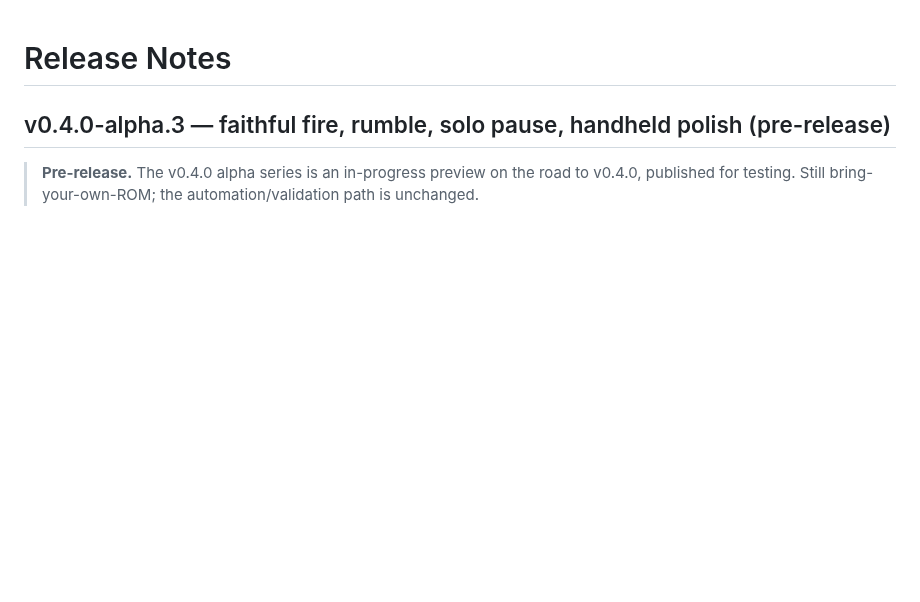
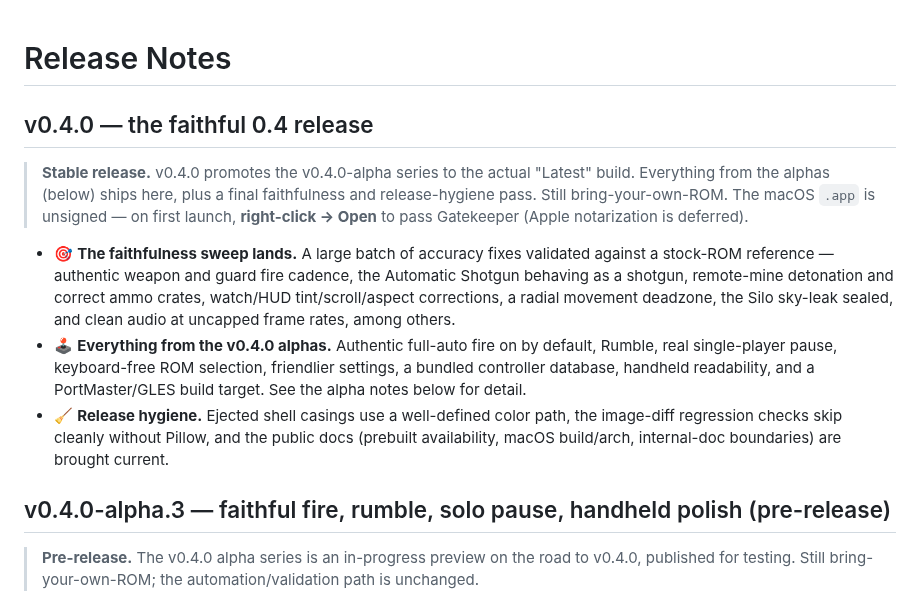
Before and after one commit to akratch/mgb64, a Markdown page: RELEASE_NOTES.md, the part around the change. GitHub-like rendering; blank space fills up the shorter version.

```diff
--- a/RELEASE_NOTES.md
+++ b/RELEASE_NOTES.md
@@ -1,4 +1,27 @@
 # Release Notes
+
+## v0.4.0 — the faithful 0.4 release
+
+> **Stable release.** v0.4.0 promotes the v0.4.0-alpha series to the actual
+> "Latest" build. Everything from the alphas (below) ships here, plus a final
+> faithfulness and release-hygiene pass. Still bring-your-own-ROM. The macOS
+> `.app` is unsigned — on first launch, **right-click → Open** to pass
+> Gatekeeper (Apple notarization is deferred).
+
+- 🎯 **The faithfulness sweep lands.** A large batch of accuracy fixes validated
+  against a stock-ROM reference — authentic weapon and guard fire cadence, the
+  Automatic Shotgun behaving as a shotgun, remote-mine detonation and correct
+  ammo crates, watch/HUD tint/scroll/aspect corrections, a radial movement
+  deadzone, the Silo sky-leak sealed, and clean audio at uncapped frame rates,
+  among others.
+- 🕹️ **Everything from the v0.4.0 alphas.** Authentic full-auto fire on by
+  default, Rumble, real single-player pause, keyboard-free ROM selection,
+  friendlier settings, a bundled controller database, handheld readability, and
+  a PortMaster/GLES build target. See the alpha notes below for detail.
+- 🧹 **Release hygiene.** Ejected shell casings use a well-defined color path,
+  the image-diff regression checks skip cleanly without Pillow, and the public
+  docs (prebuilt availability, macOS build/arch, internal-doc boundaries) are
+  brought current.
 
 ## v0.4.0-alpha.3 — faithful fire, rumble, solo pause, handheld polish (pre-release)
 
```
Also changed, not shown: CHANGELOG.md (+12 -3 lines).
